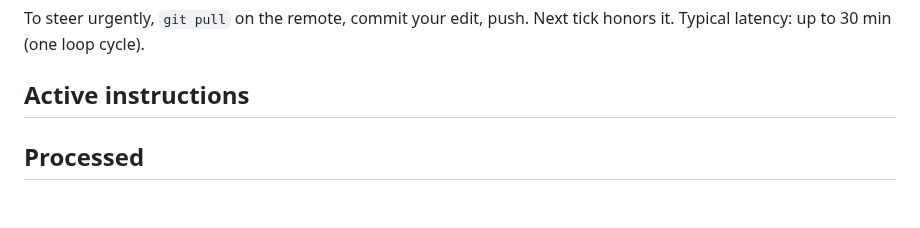
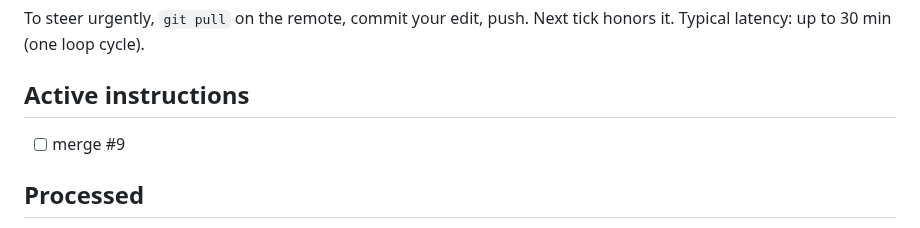
Before and after one commit to yye00/dmrg-implementations, a Markdown page: docs/OPERATOR_INSTRUCTIONS.md, the part around the change. GitHub-like rendering; blank space fills up the shorter version.

Commit message:
ops: authorize merge of PR #9 (cluster C)

```diff
--- a/docs/OPERATOR_INSTRUCTIONS.md
+++ b/docs/OPERATOR_INSTRUCTIONS.md
@@ -33,6 +33,8 @@ Next tick honors it. Typical latency: up to 30 min (one loop cycle).
 - [ ] priority E
 - [ ] note: booking Hot Aisle for Saturday 10am
 -->
+
+- [ ] merge #9
 
 ## Processed
 
```
